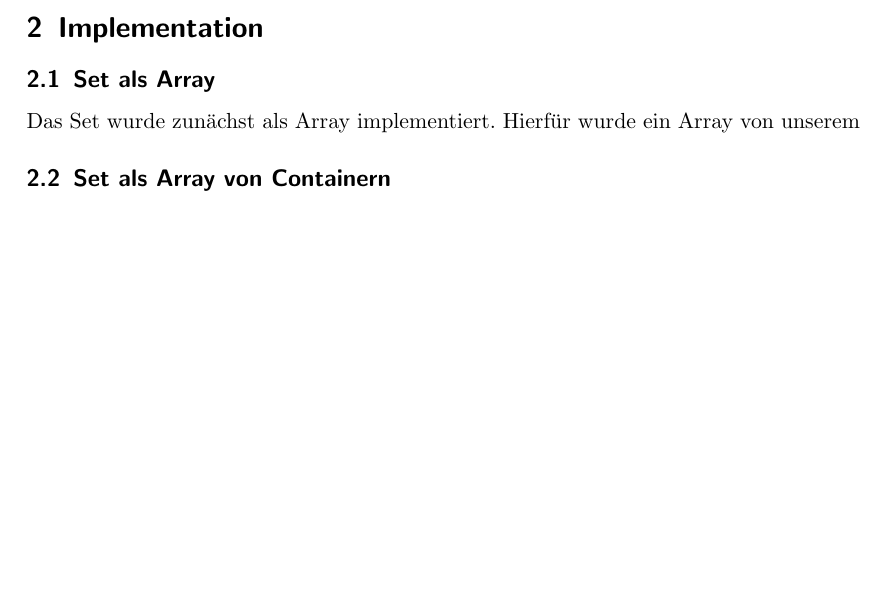
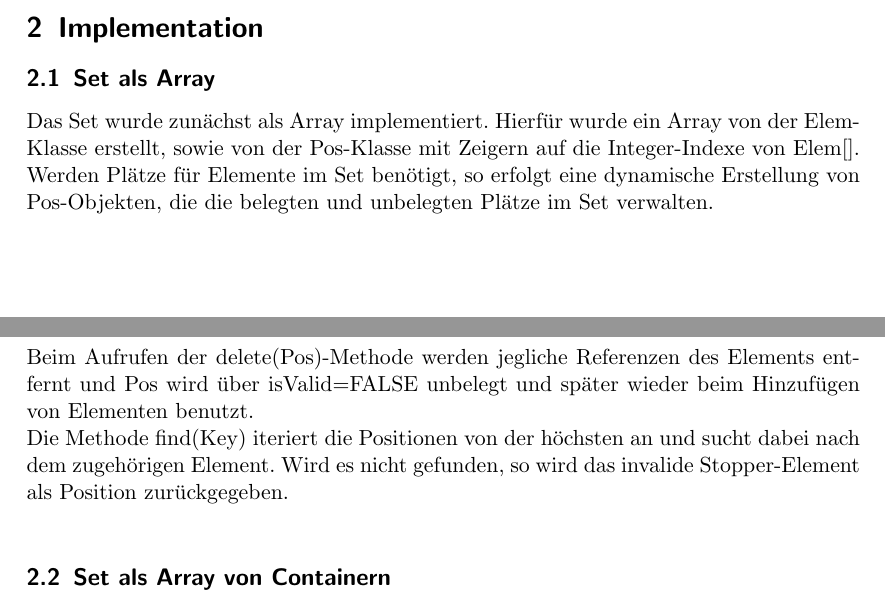
Before and after one commit to Finnfj/BTI-ADP-SS19, a LaTeX document (documentation/documentation.tex): part of page 1 of 7 before the commit and two parts of pages 1 and 2 of 7 after it, the two joined at a grey line, cut so that both start at the same text, the shorter picture padded with empty space. Compiled offline with pdfLaTeX; an older LaTeX class or package is replaced by its successor.

Commit message:
updated doc

```diff
--- a/documentation/documentation.tex
+++ b/documentation/documentation.tex
@@ -35,7 +35,10 @@ Anschließend wird in Abschnitt \ref{sec:verfun} geprüft, ob die vorgegebenen O
 \subsection{Set als Array}
 \label{sec:setArray}
 
-Das Set wurde zunächst als Array implementiert. Hierfür wurde ein Array von unserem
+Das Set wurde zunächst als Array implementiert. Hierfür wurde ein Array von der Elem-Klasse erstellt, sowie von der Pos-Klasse mit Zeigern auf die Integer-Indexe von Elem[].\\
+Werden Plätze für Elemente im Set benötigt, so erfolgt eine dynamische Erstellung von Pos-Objekten, die die belegten und unbelegten Plätze im Set verwalten.\\
+Beim Aufrufen der delete(Pos)-Methode werden jegliche Referenzen des Elements entfernt und Pos wird über isValid=FALSE unbelegt und später wieder beim Hinzufügen von Elementen benutzt.\\
+Die Methode find(Key) iteriert die Positionen von der höchsten an und sucht dabei nach dem zugehörigen Element. Wird es nicht gefunden, so wird das invalide Stopper-Element als Position zurückgegeben.\\
 
 \subsection{Set als Array von Containern}
 \label{sec:setConArray}
```
Also changed, not shown: documentation/documentation.pdf.
